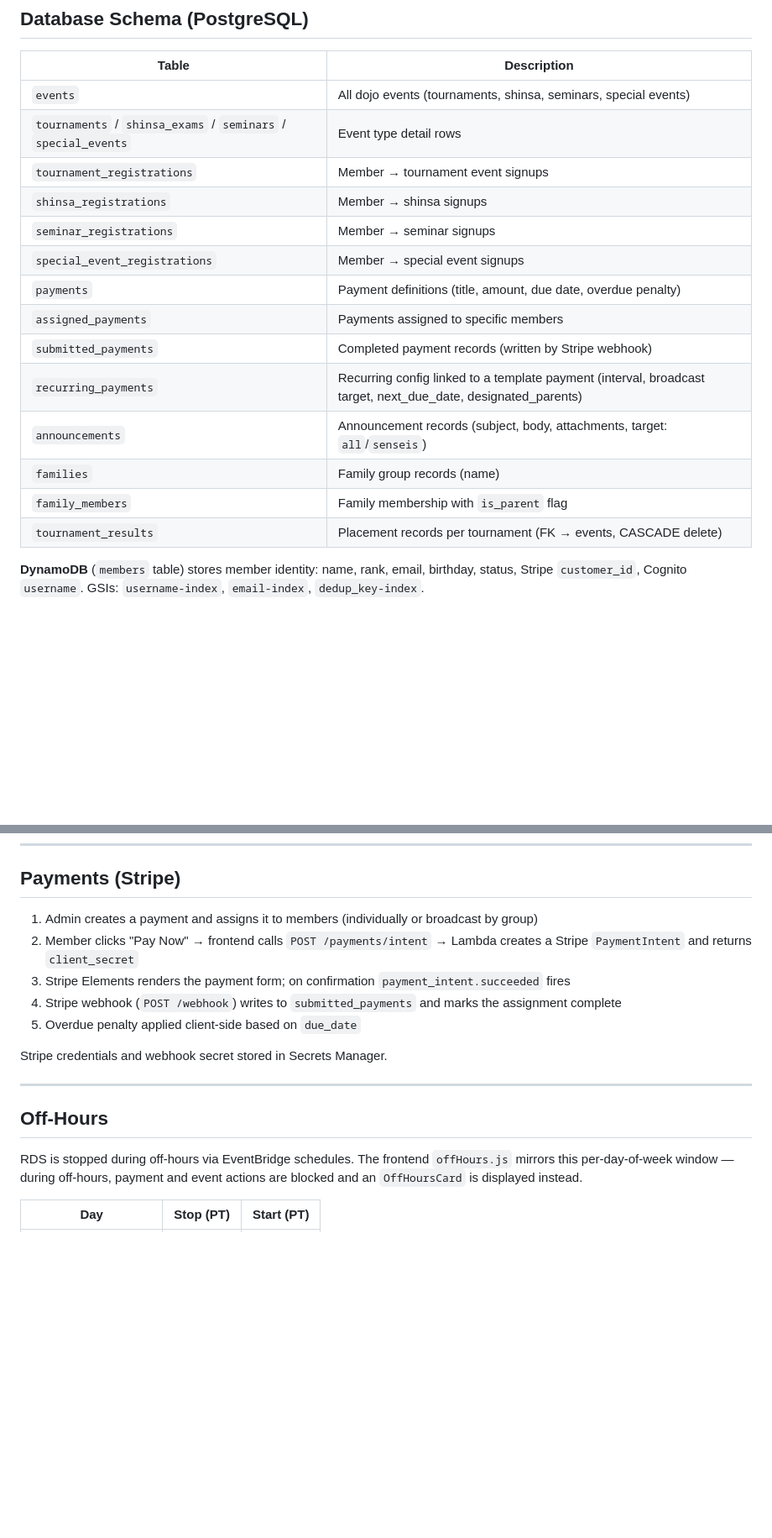
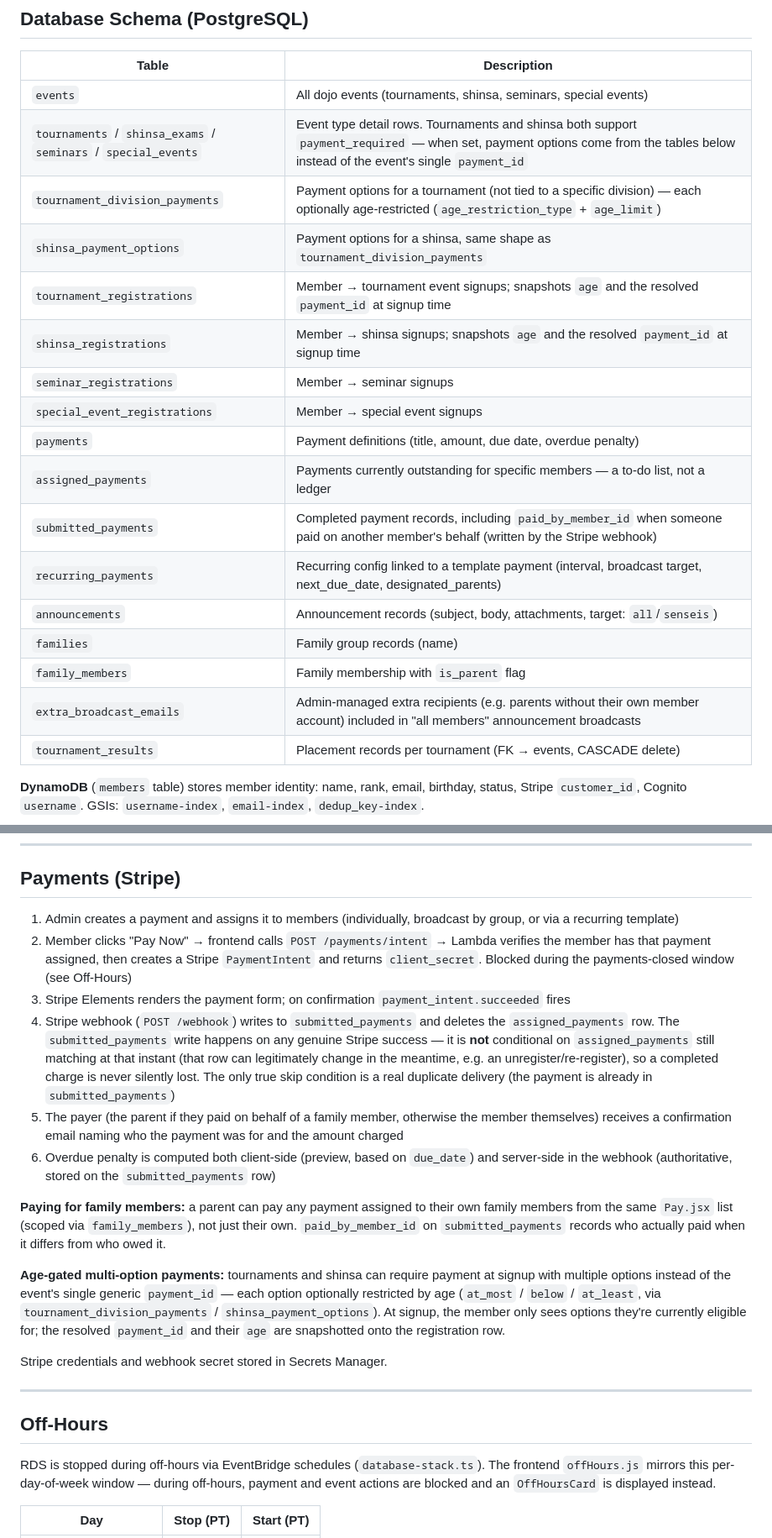
Before and after one commit to San-Diego-Kendo-Bu/sdkb-analytics, a Markdown page: README.md, 2 parts joined by grey strips. Shown at 84% size. Rendered like a GitHub page; blank space fills up the shorter version.

```diff
--- a/README.md
+++ b/README.md
@@ -57,18 +57,21 @@ A full-stack member management portal for San Diego Kendo Bu, built on AWS serve
 | Table | Description |
 |---|---|
 | `events` | All dojo events (tournaments, shinsa, seminars, special events) |
-| `tournaments` / `shinsa_exams` / `seminars` / `special_events` | Event type detail rows |
-| `tournament_registrations` | Member → tournament event signups |
-| `shinsa_registrations` | Member → shinsa signups |
+| `tournaments` / `shinsa_exams` / `seminars` / `special_events` | Event type detail rows. Tournaments and shinsa both support `payment_required` — when set, payment options come from the tables below instead of the event's single `payment_id` |
+| `tournament_division_payments` | Payment options for a tournament (not tied to a specific division) — each optionally age-restricted (`age_restriction_type` + `age_limit`) |
+| `shinsa_payment_options` | Payment options for a shinsa, same shape as `tournament_division_payments` |
+| `tournament_registrations` | Member → tournament event signups; snapshots `age` and the resolved `payment_id` at signup time |
+| `shinsa_registrations` | Member → shinsa signups; snapshots `age` and the resolved `payment_id` at signup time |
 | `seminar_registrations` | Member → seminar signups |
 | `special_event_registrations` | Member → special event signups |
 | `payments` | Payment definitions (title, amount, due date, overdue penalty) |
-| `assigned_payments` | Payments assigned to specific members |
-| `submitted_payments` | Completed payment records (written by Stripe webhook) |
+| `assigned_payments` | Payments currently outstanding for specific members — a to-do list, not a ledger |
+| `submitted_payments` | Completed payment records, including `paid_by_member_id` when someone paid on another member's behalf (written by the Stripe webhook) |
 | `recurring_payments` | Recurring config linked to a template payment (interval, broadcast target, next_due_date, designated_parents) |
 | `announcements` | Announcement records (subject, body, attachments, target: `all`/`senseis`) |
 | `families` | Family group records (name) |
 | `family_members` | Family membership with `is_parent` flag |
+| `extra_broadcast_emails` | Admin-managed extra recipients (e.g. parents without their own member account) included in "all members" announcement broadcasts |
 | `tournament_results` | Placement records per tournament (FK → events, CASCADE delete) |
 
 **DynamoDB** (`members` table) stores member identity: name, rank, email, birthday, status, Stripe `customer_id`, Cognito `username`. GSIs: `username-index`, `email-index`, `dedup_key-index`.
@@ -216,11 +219,16 @@ frontend/
 
 ## Payments (Stripe)
 
-1. Admin creates a payment and assigns it to members (individually or broadcast by group)
-2. Member clicks "Pay Now" → frontend calls `POST /payments/intent` → Lambda creates a Stripe `PaymentIntent` and returns `client_secret`
+1. Admin creates a payment and assigns it to members (individually, broadcast by group, or via a recurring template)
+2. Member clicks "Pay Now" → frontend calls `POST /payments/intent` → Lambda verifies the member has that payment assigned, then creates a Stripe `PaymentIntent` and returns `client_secret`. Blocked during the payments-closed window (see Off-Hours)
 3. Stripe Elements renders the payment form; on confirmation `payment_intent.succeeded` fires
-4. Stripe webhook (`POST /webhook`) writes to `submitted_payments` and marks the assignment complete
-5. Overdue penalty applied client-side based on `due_date`
+4. Stripe webhook (`POST /webhook`) writes to `submitted_payments` and deletes the `assigned_payments` row. The `submitted_payments` write happens on any genuine Stripe success — it is **not** conditional on `assigned_payments` still matching at that instant (that row can legitimately change in the meantime, e.g. an unregister/re-register), so a completed charge is never silently lost. The only true skip condition is a real duplicate delivery (the payment is already in `submitted_payments`)
+5. The payer (the parent if they paid on behalf of a family member, otherwise the member themselves) receives a confirmation email naming who the payment was for and the amount charged
+6. Overdue penalty is computed both client-side (preview, based on `due_date`) and server-side in the webhook (authoritative, stored on the `submitted_payments` row)
+
+**Paying for family members:** a parent can pay any payment assigned to their own family members from the same `Pay.jsx` list (scoped via `family_members`), not just their own. `paid_by_member_id` on `submitted_payments` records who actually paid when it differs from who owed it.
+
+**Age-gated multi-option payments:** tournaments and shinsa can require payment at signup with multiple options instead of the event's single generic `payment_id` — each option optionally restricted by age (`at_most` / `below` / `at_least`, via `tournament_division_payments` / `shinsa_payment_options`). At signup, the member only sees options they're currently eligible for; the resolved `payment_id` and their `age` are snapshotted onto the registration row.
 
 Stripe credentials and webhook secret stored in Secrets Manager.
 
@@ -228,7 +236,7 @@ Stripe credentials and webhook secret stored in Secrets Manager.
 
 ## Off-Hours
 
-RDS is stopped during off-hours via EventBridge schedules. The frontend `offHours.js` mirrors this per-day-of-week window — during off-hours, payment and event actions are blocked and an `OffHoursCard` is displayed instead.
+RDS is stopped during off-hours via EventBridge schedules (`database-stack.ts`). The frontend `offHours.js` mirrors this per-day-of-week window — during off-hours, payment and event actions are blocked and an `OffHoursCard` is displayed instead.
 
 | Day | Stop (PT) | Start (PT) |
 |---|---|---|
```
Also changed, not shown: other parts of README.md (+34 -8 lines).
